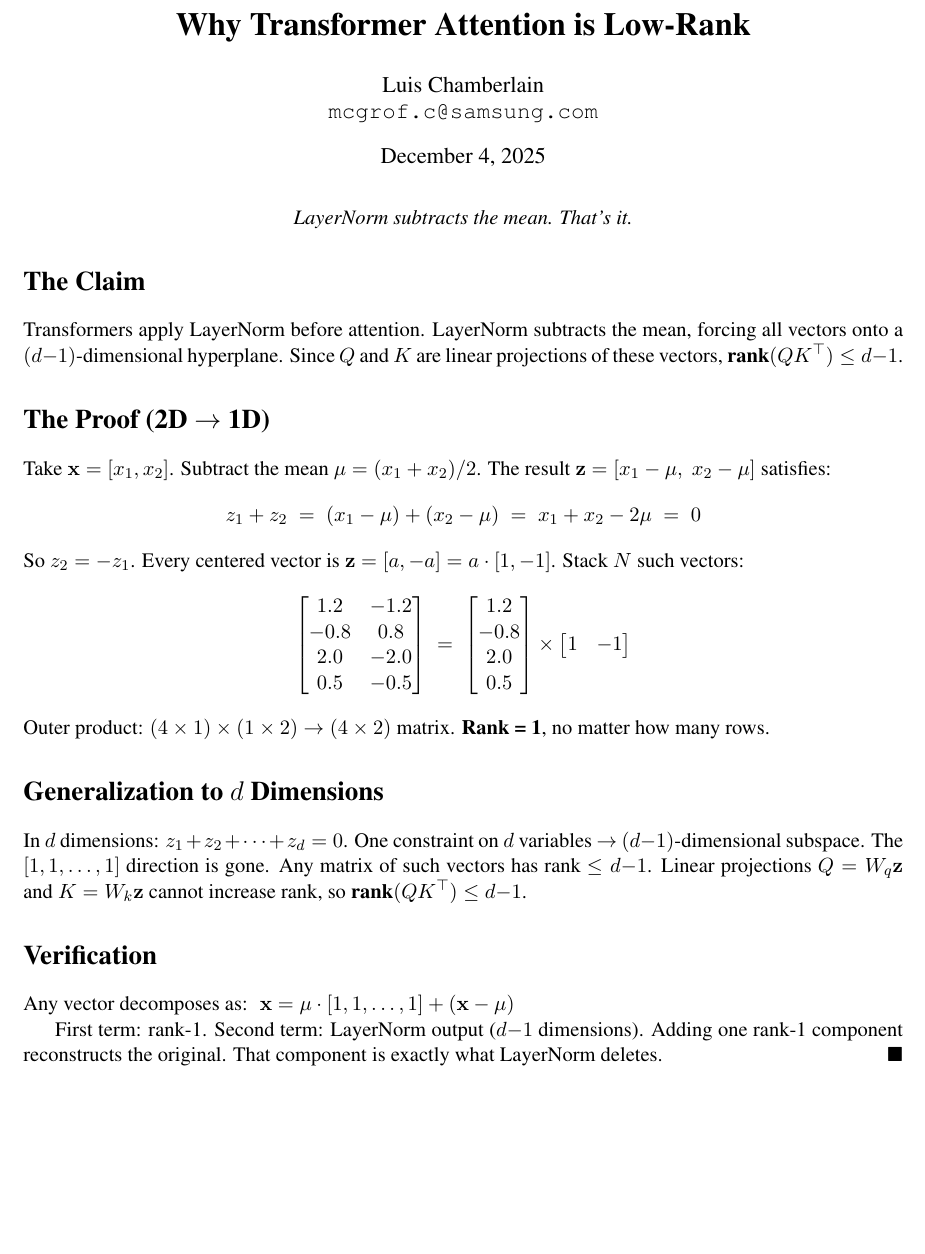
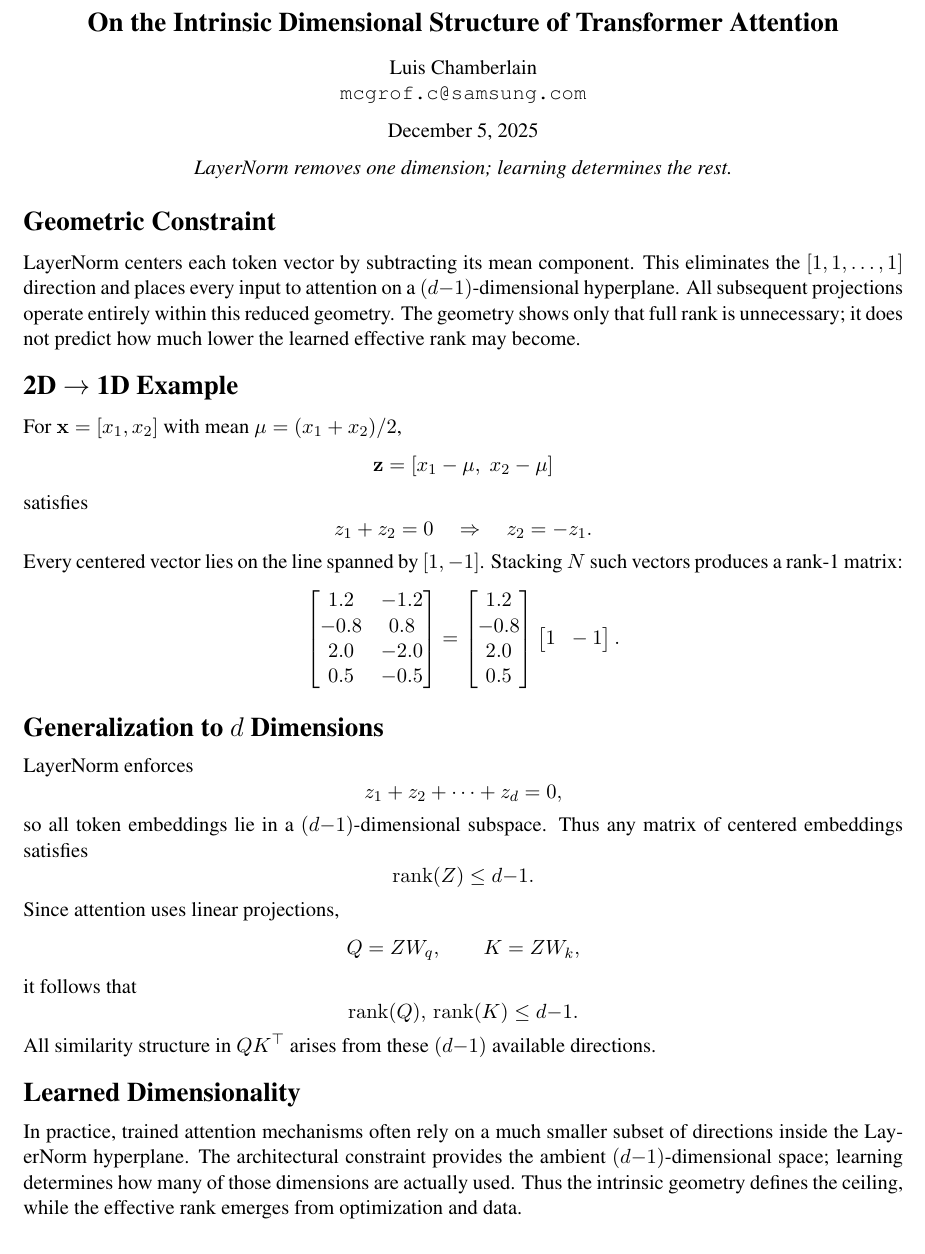
Before and after one commit to mcgrof/attention-low-rank, a LaTeX document (attention-low-rank-why.tex): part of the page, cut at the place of the change, the shorter picture padded with empty space. Compiled offline with pdfLaTeX.

Commit message:
attention-paper: correct overinterpretation of low-rank claim
We rushed to conclusions based on early empirical results suggesting that
attention behaved as a low-rank operator. The experiments (and the striking
success of aggressive low-rank projections) created a bias into thinking there
must be a straightforward architectural explanation. We pointed at LayerNorm
for removing one dimension and incorrectly inferred that attention itself was
inherently low-rank.

This turned out to be an overreach.

The architectural part we got right: LayerNorm centers each token and forces
all attention inputs onto a (d−1)-dimensional hyperplane. Q and K inherit the
same constraint, and all similarity structure in QKᵀ arises from these
(d−1) directions. That analysis stands.

The mistake was implying that this geometric fact *explains* the much
stronger empirical observation that attention operates effectively in a far
lower-dimensional space (e.g., compressing to 64 << d works). LN guarantees
the loss of exactly one dimension — nothing more. It does not predict, nor
justify, the hundreds of additional dimensions that attention appears not to
use in practice.

This patch updates the paper to:
- remove the inaccurate claim that attention is low-rank by design
- present the LN geometry correctly as a minimal structural constraint
- separate architectural rank limits (d−1) from the learned effective rank (≪ d)
- clarify that aggressive low-rank projections succeed for empirical reasons,
not architectural ones

The corrected document keeps the original exposition and examples, but now
states the claims with the appropriate level of caution. The revised framing
is more honest: LN shows that full rank is unnecessary; training determines
how much lower the effective rank becomes.

In short: attention is not low-rank, but it often *behaves* like it is.
The architecture removes one dimension; the model learns to remove the rest.

Signed-off-by: Luis Chamberlain <mcgrof@kernel.org>

```diff
--- a/attention-low-rank-why.tex
+++ b/attention-low-rank-why.tex
@@ -3,4 +3,3 @@
 \usepackage{amsmath,amssymb}
 \usepackage{times}
 
-\title{\textbf{Why Transformer Attention is Low-Rank}}
@@ -7,57 +23,74 @@
+  \vspace{-1.2em}
+}
+\makeatother
+
+\title{On the Intrinsic Dimensional Structure of Transformer Attention}
 \author{Luis Chamberlain \\ \texttt{mcgrof.c@samsung.com}}
-\date{December 4, 2025}
+\date{December 5, 2025}
 
 \begin{document}
 \maketitle
-\vspace{-2em}
 \begin{center}
-\textit{LayerNorm subtracts the mean. That's it.}
+\textit{LayerNorm removes one dimension; learning determines the rest.}
 \end{center}
 
-\section*{The Claim}
+\section*{Geometric Constraint}
 
-Transformers apply LayerNorm before attention. LayerNorm subtracts the mean, forcing all vectors onto a $(d{-}1)$-dimensional hyperplane. Since $Q$ and $K$ are linear projections of these vectors, $\textbf{rank}(QK^\top) \leq d{-}1$.
+LayerNorm centers each token vector by subtracting its mean component.
+This eliminates the $[1,1,\ldots,1]$ direction and places every input to attention on a $(d{-}1)$-dimensional hyperplane.
+All subsequent projections operate entirely within this reduced geometry.
+The geometry shows only that full rank is unnecessary; it does not predict how much lower the learned effective rank may become.
 
-\section*{The Proof (2D $\to$ 1D)}
+\section*{2D $\to$ 1D Example}
 
-Take $\mathbf{x} = [x_1, x_2]$. Subtract the mean $\mu = (x_1 + x_2)/2$. The result $\mathbf{z} = [x_1 - \mu,\; x_2 - \mu]$ satisfies:
-%
+For $\mathbf{x} = [x_1,x_2]$ with mean $\mu = (x_1+x_2)/2$,
 \[
-z_1 + z_2 \;=\; (x_1 - \mu) + (x_2 - \mu) \;=\; x_1 + x_2 - 2\mu \;=\; 0
+\mathbf{z} = [x_1-\mu,\;x_2-\mu]
 \]
-%
-So $z_2 = -z_1$. Every centered vector is $\mathbf{z} = [a, -a] = a \cdot [1, -1]$. Stack $N$ such vectors:
-%
+satisfies
+\[
+z_1 + z_2 = 0 \quad\Rightarrow\quad z_2 = -z_1.
+\]
+Every centered vector lies on the line spanned by $[1,-1]$.
+Stacking $N$ such vectors produces a rank-1 matrix:
 \[
 \begin{bmatrix}
-1.2 & -1.2 \\
--0.8 & 0.8 \\
-2.0 & -2.0 \\
+1.2 & -1.2\\
+-0.8 & 0.8\\
+2.0 & -2.0\\
 0.5 & -0.5
 \end{bmatrix}
-\;=\;
-\begin{bmatrix}
-1.2 \\
--0.8 \\
-2.0 \\
-0.5
-\end{bmatrix}
-\times
-\begin{bmatrix}
-1 & -1
-\end{bmatrix}
+=
+\begin{bmatrix}1.2\\-0.8\\2.0\\0.5\end{bmatrix}
+\begin{bmatrix}1\;\; -1\end{bmatrix}.
 \]
-%
-Outer product: $(4 \times 1) \times (1 \times 2) \to (4 \times 2)$ matrix. \textbf{Rank = 1}, no matter how many rows.
 
 \section*{Generalization to $d$ Dimensions}
 
-In $d$ dimensions: $z_1 + z_2 + \cdots + z_d = 0$. One constraint on $d$ variables $\to$ $(d{-}1)$-dimensional subspace. The $[1,1,\ldots,1]$ direction is gone. Any matrix of such vectors has rank $\leq d{-}1$. Linear projections $Q = W_q \mathbf{z}$ and $K = W_k \mathbf{z}$ cannot increase rank, so $\textbf{rank}(QK^\top) \leq d{-}1$.
+LayerNorm enforces
+\[
+z_1 + z_2 + \cdots + z_d = 0,
+\]
+so all token embeddings lie in a $(d{-}1)$-dimensional subspace.
+Thus any matrix of centered embeddings satisfies
+\[
+\mathrm{rank}(Z) \le d{-}1.
+\]
+Since attention uses linear projections,
+\[
+Q = ZW_q,\qquad K = ZW_k,
+\]
+it follows that
+\[
+\mathrm{rank}(Q),\,\mathrm{rank}(K) \le d{-}1.
+\]
+All similarity structure in $QK^\top$ arises from these $(d{-}1)$ available directions.
 
-\section*{Verification}
+\section*{Learned Dimensionality}
 
-Any vector decomposes as: $\;\mathbf{x} = \mu \cdot [1,1,\ldots,1] + (\mathbf{x} - \mu)$
-
-First term: rank-1. Second term: LayerNorm output ($d{-}1$ dimensions). Adding one rank-1 component reconstructs the original. That component is exactly what LayerNorm deletes. \hfill $\blacksquare$
+In practice, trained attention mechanisms often rely on a much smaller subset of directions inside the
+LayerNorm hyperplane. The architectural constraint provides the ambient $(d{-}1)$-dimensional space; learning
+determines how many of those dimensions are actually used. Thus the intrinsic geometry defines the ceiling,
+while the effective rank emerges from optimization and data.
 
 \end{document}
```
Also changed, not shown: attention-low-rank-why.pdf, attention-low-rank-why.tex (17 more changed lines).
